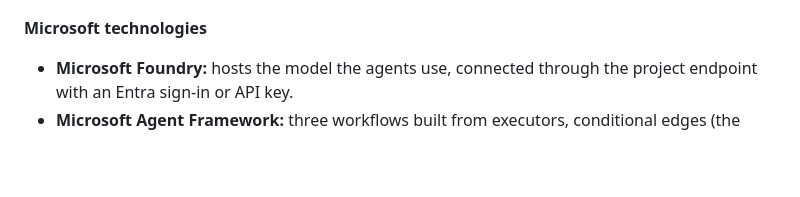
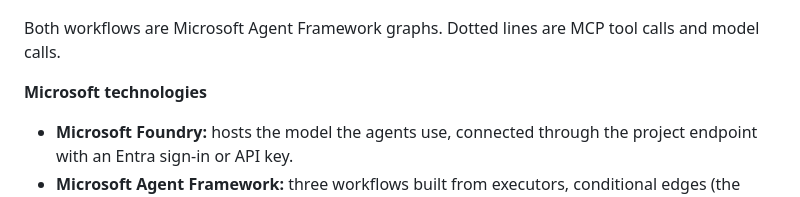
Before and after one commit to r0sick/matchlens, a Markdown page: README.md, the part around one of its changes. Rendered like a GitHub page; blank space fills up the shorter version.

Commit message:
README: cleaner architecture diagram
Co-Authored-By: Claude Opus 5.5 <noreply@anthropic.com>
Claude-Session: https://claude.ai/code/session_01129owQr6CbGPGmbwMdqT8v

````diff
--- a/README.md
+++ b/README.md
@@ -62,4 +69,6 @@ flowchart LR
 ```
+
+Both workflows are Microsoft Agent Framework graphs. Dotted lines are MCP tool calls and model calls.
 
 **Microsoft technologies**
 
````
Also changed, not shown: other parts of README.md (+27 -20 lines).
